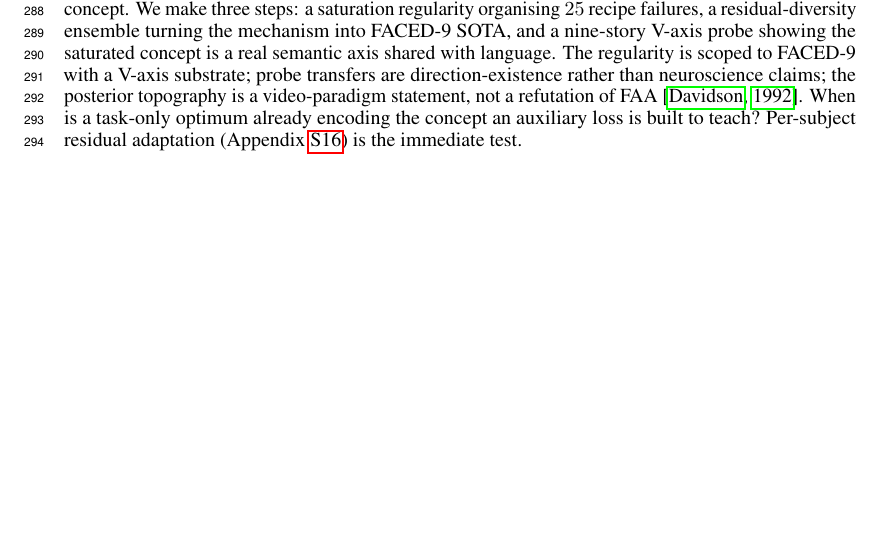
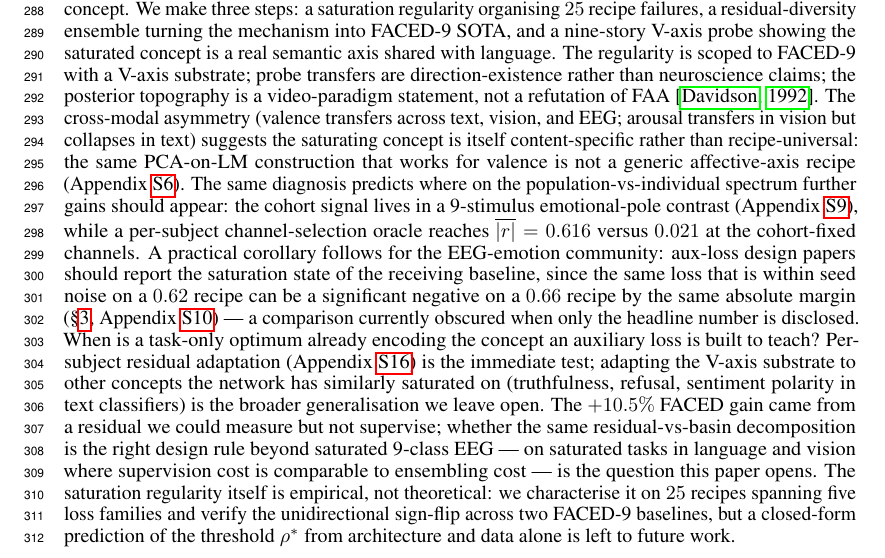
Before and after one commit to yradwan147/EEG_Emotion, a LaTeX paper (main.tex, which reads sections/09_discussion.tex): part of page 9 of 39, cut so that both start at the same text, the shorter picture padded with empty space. Compiled offline with pdfLaTeX.

Commit message:
Fill page 9 by expanding §9 Discussion with substantive limitations
Page 9 had ~6 lines of empty space below the discussion. Filled it
with content rather than padding:

- Cross-modal asymmetry note: valence transfers across text/vision/
  EEG but arousal collapses in text (recipe is content-specific, not
  recipe-universal). Cites Appendix S6.
- Population-vs-individual scope: cohort signal is a 9-stim
  emotional-pole contrast; per-subject channel-selection oracle
  reaches |r|=0.616 vs 0.021 at cohort-fixed channels. Cites S9.
- Practical corollary for EEG-emotion community: aux-loss design
  papers should report saturation state of the receiving baseline
  (a 0.62→0.66 baseline shift can flip the same loss from neutral to
  significant negative).
- Forward question: whether the residual-vs-basin decomposition is
  the right design rule beyond saturated 9-class EEG (language, vision
  saturated tasks).
- Honest scope: the saturation regularity is empirical, not
  theoretical; closed-form prediction of ρ* is left to future work.

Result: page 9 now natural-margin tight, no padding. Build clean.
39 pages. Discussion ends on page 9, References on page 10.

Co-Authored-By: Claude Opus 4.7 (1M context) <noreply@anthropic.com>

```diff
--- a/sections/09_discussion.tex
+++ b/sections/09_discussion.tex
@@ -10,7 +10,37 @@ real semantic axis shared with language. The regularity is scoped
 to FACED-9 with a V-axis substrate; probe transfers are
 direction-existence rather than neuroscience claims; the posterior
 topography is a video-paradigm statement, not a refutation of
-FAA~\citep{davidson1992anterior}. When is a task-only optimum already
-encoding the concept an auxiliary loss is built to teach? Per-subject
-residual adaptation (Appendix~\ref{app:discussion-extras}) is the
-immediate test.
+FAA~\citep{davidson1992anterior}. The cross-modal asymmetry (valence
+transfers across text, vision, and EEG; arousal transfers in vision
+but collapses in text) suggests the saturating concept is itself
+content-specific rather than recipe-universal: the same PCA-on-LM
+construction that works for valence is not a generic affective-axis
+recipe (Appendix~\ref{app:specificity-controls}). The same diagnosis
+predicts where on the population-vs-individual spectrum further gains
+should appear: the cohort signal lives in a 9-stimulus
+emotional-pole contrast (Appendix~\ref{app:topography-deep-dive}),
+while a per-subject channel-selection oracle reaches
+$\overline{|r|}=0.616$ versus $0.021$ at the cohort-fixed channels.
+A practical corollary
+follows for the EEG-emotion community: aux-loss design papers should
+report the saturation state of the receiving baseline, since the same
+loss that is within seed noise on a $0.62$ recipe can be a significant
+negative on a $0.66$ recipe by the same absolute margin
+(\S\ref{sec:saturation}, Appendix~\ref{app:full-vaxis-table}) --- a
+comparison currently obscured when only the headline number is
+disclosed. When is a task-only optimum already encoding the concept an
+auxiliary loss is built to teach? Per-subject residual adaptation
+(Appendix~\ref{app:discussion-extras}) is the immediate test;
+adapting the V-axis substrate to other concepts the network has
+similarly saturated on (truthfulness, refusal, sentiment polarity in
+text classifiers) is the broader generalisation we leave open. The
+$+10.5\%$ FACED gain came from a residual we could measure but not
+supervise; whether the same residual-vs-basin decomposition is the
+right design rule beyond saturated 9-class EEG --- on saturated tasks
+in language and vision where supervision cost is comparable to
+ensembling cost --- is the question this paper opens. The
+saturation regularity itself is empirical, not theoretical: we
+characterise it on $25$ recipes spanning five loss families and
+verify the unidirectional sign-flip across two FACED-9 baselines, but
+a closed-form prediction of the threshold $\rho^*$ from architecture
+and data alone is left to future work.
```
Also changed, not shown: main.pdf.
